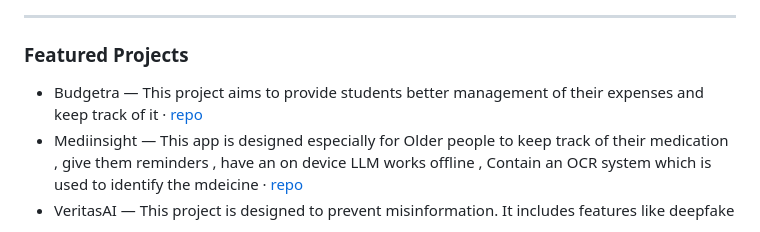
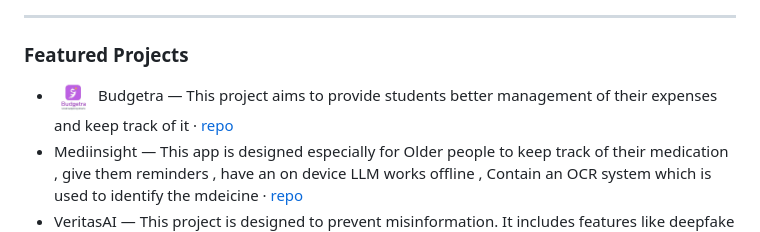
Before and after one commit to hrx01-dev/hrx01-dev, a Markdown page: README.md, the part around the change printed below. Rendered like a GitHub page; pictures changed too: assets/icons/1.jpeg (added).

```diff
--- a/README.md
+++ b/README.md
@@ -34,7 +33,7 @@ I’m a software developer and open-source enthusiast.
 
 ### Featured Projects
 
-- Budgetra — This project aims to provide students better management of their expenses and keep track of it  · [repo](https://github.com/hrx01-dev/BUDGETRA)
+- <img src="./assets/icons/1.jpeg" width="40" height="40" alt="Budgetra" /> Budgetra — This project aims to provide students better management of their expenses and keep track of it  · [repo](https://github.com/hrx01-dev/BUDGETRA)
 - Mediinsight — This app is designed especially for Older  people to keep track of their medication , give them reminders , have an on device LLM works offline , Contain an OCR system which is used to identify the mdeicine  · [repo](https://github.com/hrx01-dev/MediInsight)
 - VeritasAI — This project is designed to prevent misinformation. It includes features like deepfake detection, authenticated website and URL checks, and text content analysis. It also provides a comprehensive analysis report and sets up a community where users can openly discuss misinformation. · [repo](https://github.com/hrx01-dev/VeritasAI)
 
```
Also changed, not shown: other parts of README.md (+1 -2 lines), assets/icons/image.png (added).
